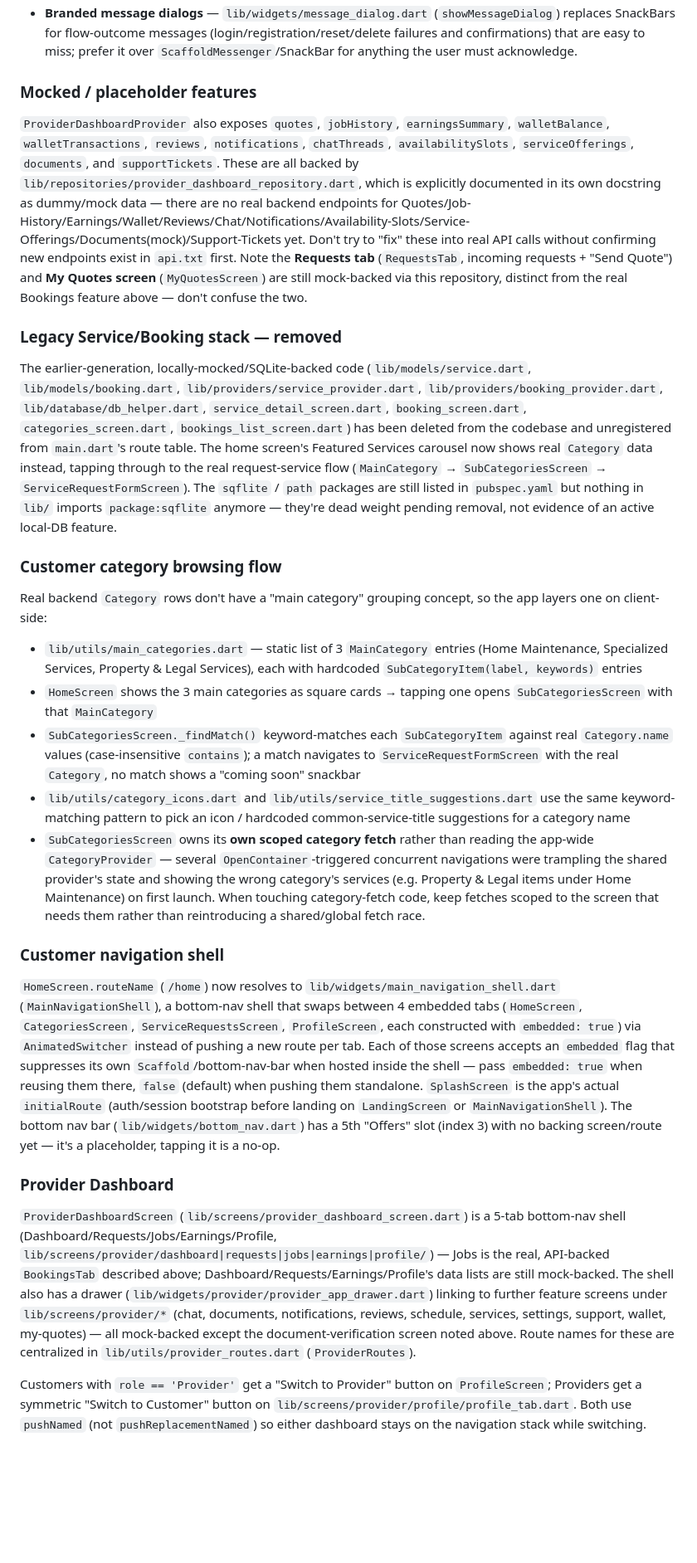
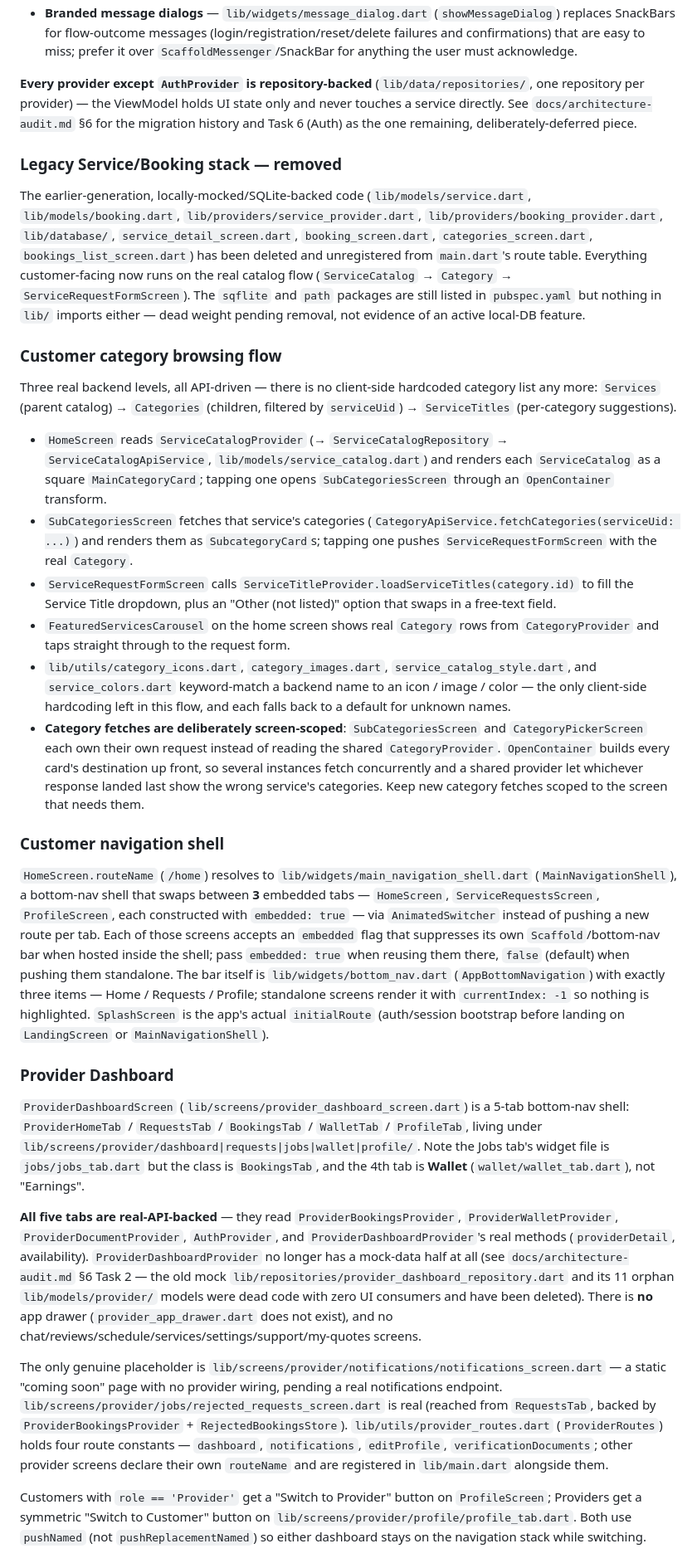
Before and after one commit to coditiumsolutions/app_sahulatghartak, a Markdown page: AGENTS.md, the part around one of its changes. Shown at 83% size. GitHub-like rendering; blank space fills up the shorter version.

```diff
--- a/AGENTS.md
+++ b/AGENTS.md
@@ -68,31 +69,35 @@ These are fully wired to the live backend documented in `api.txt`:
 - **Guest browsing** — customers can browse the app without an account per App Store Guideline 5.1.1; `lib/utils/guest_guard.dart` (`ensureLoggedIn`) gates only the actions that actually require a session (e.g. submitting a service request), showing a dismissible "Login Required" dialog (`Keep Browsing` vs `Log In`) rather than forcing navigation.
 - **Branded message dialogs** — `lib/widgets/message_dialog.dart` (`showMessageDialog`) replaces SnackBars for flow-outcome messages (login/registration/reset/delete failures and confirmations) that are easy to miss; prefer it over `ScaffoldMessenger`/SnackBar for anything the user must acknowledge.
 
-### Mocked / placeholder features
-
-`ProviderDashboardProvider` also exposes `quotes`, `jobHistory`, `earningsSummary`, `walletBalance`, `walletTransactions`, `reviews`, `notifications`, `chatThreads`, `availabilitySlots`, `serviceOfferings`, `documents`, and `supportTickets`. These are all backed by `lib/repositories/provider_dashboard_repository.dart`, which is explicitly documented in its own docstring as dummy/mock data — there are no real backend endpoints for Quotes/Job-History/Earnings/Wallet/Reviews/Chat/Notifications/Availability-Slots/Service-Offerings/Documents(mock)/Support-Tickets yet. Don't try to "fix" these into real API calls without confirming new endpoints exist in `api.txt` first. Note the **Requests tab** (`RequestsTab`, incoming requests + "Send Quote") and **My Quotes screen** (`MyQuotesScreen`) are still mock-backed via this repository, distinct from the real Bookings feature above — don't confuse the two.
+**Every provider except `AuthProvider` is repository-backed** (`lib/data/repositories/`, one repository per provider) — the ViewModel holds UI state only and never touches a service directly. See `docs/architecture-audit.md` §6 for the migration history and Task 6 (Auth) as the one remaining, deliberately-deferred piece.
 
 ### Legacy Service/Booking stack — removed
 
-The earlier-generation, locally-mocked/SQLite-backed code (`lib/models/service.dart`, `lib/models/booking.dart`, `lib/providers/service_provider.dart`, `lib/providers/booking_provider.dart`, `lib/database/db_helper.dart`, `service_detail_screen.dart`, `booking_screen.dart`, `categories_screen.dart`, `bookings_list_screen.dart`) has been deleted from the codebase and unregistered from `main.dart`'s route table. The home screen's Featured Services carousel now shows real `Category` data instead, tapping through to the real request-service flow (`MainCategory` → `SubCategoriesScreen` → `ServiceRequestFormScreen`). The `sqflite` / `path` packages are still listed in `pubspec.yaml` but nothing in `lib/` imports `package:sqflite` anymore — they're dead weight pending removal, not evidence of an active local-DB feature.
+The earlier-generation, locally-mocked/SQLite-backed code (`lib/models/service.dart`, `lib/models/booking.dart`, `lib/providers/service_provider.dart`, `lib/providers/booking_provider.dart`, `lib/database/`, `service_detail_screen.dart`, `booking_screen.dart`, `categories_screen.dart`, `bookings_list_screen.dart`) has been deleted and unregistered from `main.dart`'s route table. Everything customer-facing now runs on the real catalog flow (`ServiceCatalog` → `Category` → `ServiceRequestFormScreen`). The `sqflite` and `path` packages are still listed in `pubspec.yaml` but nothing in `lib/` imports either — dead weight pending removal, not evidence of an active local-DB feature.
 
 ### Customer category browsing flow
 
-Real backend `Category` rows don't have a "main category" grouping concept, so the app layers one on client-side:
+Three real backend levels, all API-driven — there is no client-side hardcoded category list any more:
+`Services` (parent catalog) → `Categories` (children, filtered by `serviceUid`) → `ServiceTitles` (per-category suggestions).
 
-- `lib/utils/main_categories.dart` — static list of 3 `MainCategory` entries (Home Maintenance, Specialized Services, Property & Legal Services), each with hardcoded `SubCategoryItem(label, keywords)` entries
-- `HomeScreen` shows the 3 main categories as square cards → tapping one opens `SubCategoriesScreen` with that `MainCategory`
-- `SubCategoriesScreen._findMatch()` keyword-matches each `SubCategoryItem` against real `Category.name` values (case-insensitive `contains`); a match navigates to `ServiceRequestFormScreen` with the real `Category`, no match shows a "coming soon" snackbar
-- `lib/utils/category_icons.dart` and `lib/utils/service_title_suggestions.dart` use the same keyword-matching pattern to pick an icon / hardcoded common-service-title suggestions for a category name
-- `SubCategoriesScreen` owns its **own scoped category fetch** rather than reading the app-wide `CategoryProvider` — several `OpenContainer`-triggered concurrent navigations were trampling the shared provider's state and showing the wrong category's services (e.g. Property & Legal items under Home Maintenance) on first launch. When touching category-fetch code, keep fetches scoped to the screen that needs them rather than reintroducing a shared/global fetch race.
+- `HomeScreen` reads `ServiceCatalogProvider` (→ `ServiceCatalogRepository` → `ServiceCatalogApiService`, `lib/models/service_catalog.dart`) and renders each `ServiceCatalog` as a square `MainCategoryCard`; tapping one opens `SubCategoriesScreen` through an `OpenContainer` transform.
+- `SubCategoriesScreen` fetches that service's categories (`CategoryApiService.fetchCategories(serviceUid: ...)`) and renders them as `SubcategoryCard`s; tapping one pushes `ServiceRequestFormScreen` with the real `Category`.
+- `ServiceRequestFormScreen` calls `ServiceTitleProvider.loadServiceTitles(category.id)` to fill the Service Title dropdown, plus an "Other (not listed)" option that swaps in a free-text field.
+- `FeaturedServicesCarousel` on the home screen shows real `Category` rows from `CategoryProvider` and taps straight through to the request form.
+- `lib/utils/category_icons.dart`, `category_images.dart`, `service_catalog_style.dart`, and `service_colors.dart` keyword-match a backend name to an icon / image / color — the only client-side hardcoding left in this flow, and each falls back to a default for unknown names.
+- **Category fetches are deliberately screen-scoped**: `SubCategoriesScreen` and `CategoryPickerScreen` each own their own request instead of reading the shared `CategoryProvider`. `OpenContainer` builds every card's destination up front, so several instances fetch concurrently and a shared provider let whichever response landed last show the wrong service's categories. Keep new category fetches scoped to the screen that needs them.
 
 ### Customer navigation shell
 
-`HomeScreen.routeName` (`/home`) now resolves to `lib/widgets/main_navigation_shell.dart` (`MainNavigationShell`), a bottom-nav shell that swaps between 4 embedded tabs (`HomeScreen`, `CategoriesScreen`, `ServiceRequestsScreen`, `ProfileScreen`, each constructed with `embedded: true`) via `AnimatedSwitcher` instead of pushing a new route per tab. Each of those screens accepts an `embedded` flag that suppresses its own `Scaffold`/bottom-nav-bar when hosted inside the shell — pass `embedded: true` when reusing them there, `false` (default) when pushing them standalone. `SplashScreen` is the app's actual `initialRoute` (auth/session bootstrap before landing on `LandingScreen` or `MainNavigationShell`). The bottom nav bar (`lib/widgets/bottom_nav.dart`) has a 5th "Offers" slot (index 3) with no backing screen/route yet — it's a placeholder, tapping it is a no-op.
+`HomeScreen.routeName` (`/home`) resolves to `lib/widgets/main_navigation_shell.dart` (`MainNavigationShell`), a bottom-nav shell that swaps between **3** embedded tabs — `HomeScreen`, `ServiceRequestsScreen`, `ProfileScreen`, each constructed with `embedded: true` — via `AnimatedSwitcher` instead of pushing a new route per tab. Each of those screens accepts an `embedded` flag that suppresses its own `Scaffold`/bottom-nav bar when hosted inside the shell; pass `embedded: true` when reusing them there, `false` (default) when pushing them standalone. The bar itself is `lib/widgets/bottom_nav.dart` (`AppBottomNavigation`) with exactly three items — Home / Requests / Profile; standalone screens render it with `currentIndex: -1` so nothing is highlighted. `SplashScreen` is the app's actual `initialRoute` (auth/session bootstrap before landing on `LandingScreen` or `MainNavigationShell`).
 
 ### Provider Dashboard
 
-`ProviderDashboardScreen` (`lib/screens/provider_dashboard_screen.dart`) is a 5-tab bottom-nav shell (Dashboard/Requests/Jobs/Earnings/Profile, `lib/screens/provider/dashboard|requests|jobs|earnings|profile/`) — Jobs is the real, API-backed `BookingsTab` described above; Dashboard/Requests/Earnings/Profile's data lists are still mock-backed. The shell also has a drawer (`lib/widgets/provider/provider_app_drawer.dart`) linking to further feature screens under `lib/screens/provider/*` (chat, documents, notifications, reviews, schedule, services, settings, support, wallet, my-quotes) — all mock-backed except the document-verification screen noted above. Route names for these are centralized in `lib/utils/provider_routes.dart` (`ProviderRoutes`).
+`ProviderDashboardScreen` (`lib/screens/provider_dashboard_screen.dart`) is a 5-tab bottom-nav shell: `ProviderHomeTab` / `RequestsTab` / `BookingsTab` / `WalletTab` / `ProfileTab`, living under `lib/screens/provider/dashboard|requests|jobs|wallet|profile/`. Note the Jobs tab's widget file is `jobs/jobs_tab.dart` but the class is `BookingsTab`, and the 4th tab is **Wallet** (`wallet/wallet_tab.dart`), not "Earnings".
+
+**All five tabs are real-API-backed** — they read `ProviderBookingsProvider`, `ProviderWalletProvider`, `ProviderDocumentProvider`, `AuthProvider`, and `ProviderDashboardProvider`'s real methods (`providerDetail`, availability). `ProviderDashboardProvider` no longer has a mock-data half at all (see `docs/architecture-audit.md` §6 Task 2 — the old mock `lib/repositories/provider_dashboard_repository.dart` and its 11 orphan `lib/models/provider/` models were dead code with zero UI consumers and have been deleted). There is **no** app drawer (`provider_app_drawer.dart` does not exist), and no chat/reviews/schedule/services/settings/support/my-quotes screens.
+
+The only genuine placeholder is `lib/screens/provider/notifications/notifications_screen.dart` — a static "coming soon" page with no provider wiring, pending a real notifications endpoint. `lib/screens/provider/jobs/rejected_requests_screen.dart` is real (reached from `RequestsTab`, backed by `ProviderBookingsProvider` + `RejectedBookingsStore`). `lib/utils/provider_routes.dart` (`ProviderRoutes`) holds four route constants — `dashboard`, `notifications`, `editProfile`, `verificationDocuments`; other provider screens declare their own `routeName` and are registered in `lib/main.dart` alongside them.
 
 Customers with `role == 'Provider'` get a "Switch to Provider" button on `ProfileScreen`; Providers get a symmetric "Switch to Customer" button on `lib/screens/provider/profile/profile_tab.dart`. Both use `pushNamed` (not `pushReplacementNamed`) so either dashboard stays on the navigation stack while switching.
 
```
Also changed, not shown: other parts of AGENTS.md (+29 -25 lines), README.md (+22 -17 lines).
